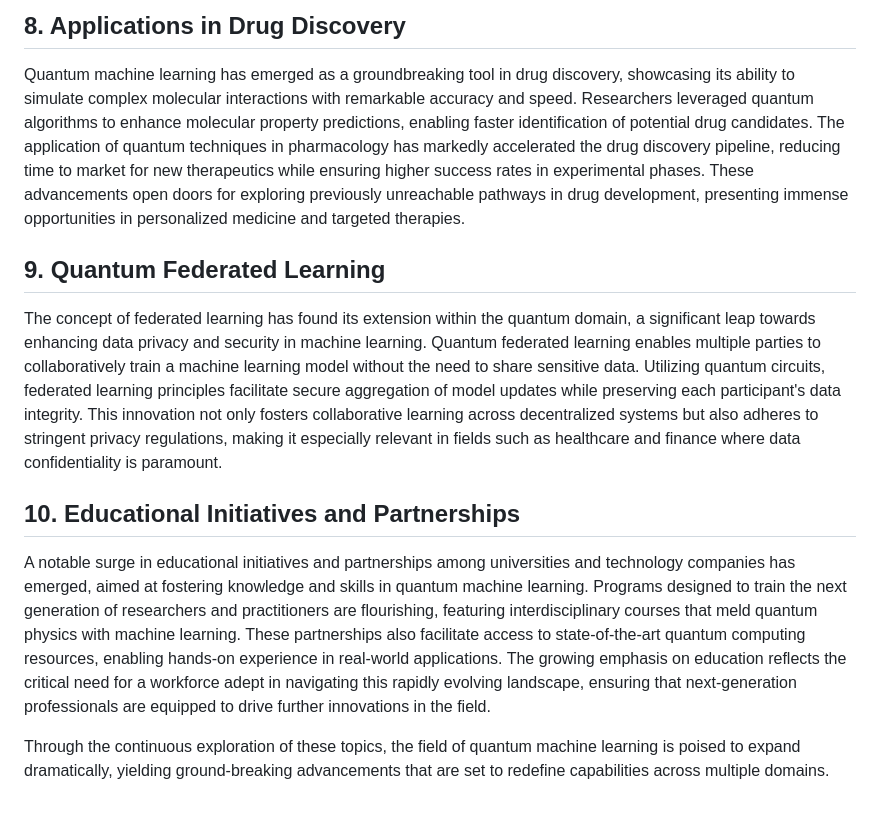
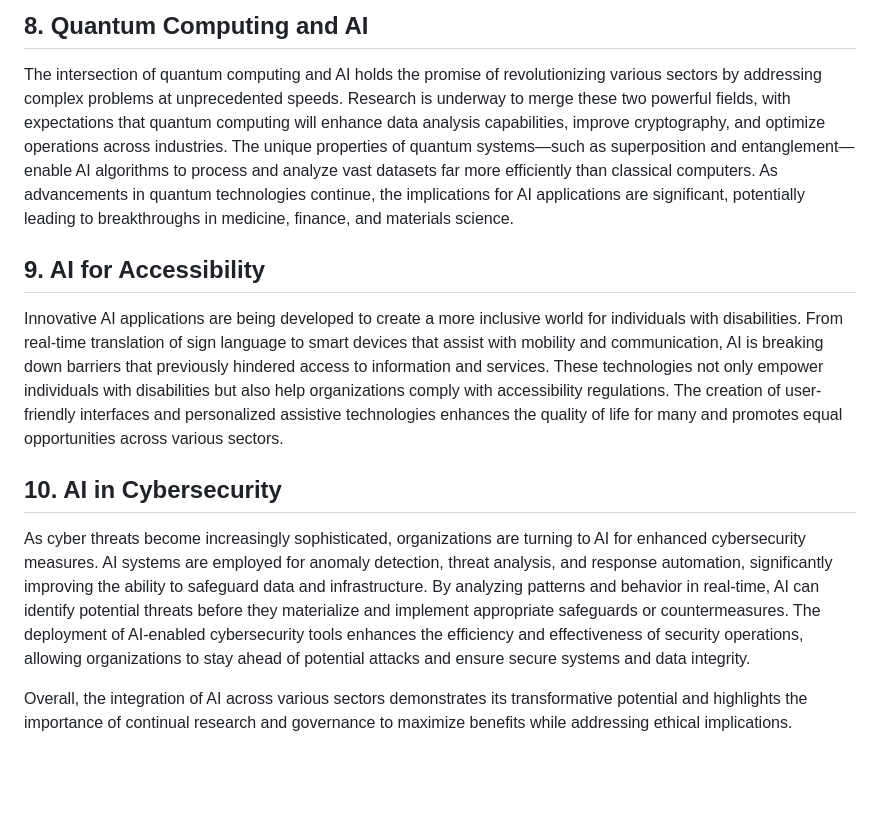
Before and after one commit to paulchworks/agent_one, a Markdown page: report.md, the part around the change printed below. Rendered like a GitHub page; blank space fills up the shorter version.

Commit message:
New report generated

```diff
--- a/report.md
+++ b/report.md
@@ -23,11 +23,11 @@ The use of quantum annealers for solving intricate optimization problems has pro
 
-## 8. Applications in Drug Discovery
-Quantum machine learning has emerged as a groundbreaking tool in drug discovery, showcasing its ability to simulate complex molecular interactions with remarkable accuracy and speed. Researchers leveraged quantum algorithms to enhance molecular property predictions, enabling faster identification of potential drug candidates. The application of quantum techniques in pharmacology has markedly accelerated the drug discovery pipeline, reducing time to market for new therapeutics while ensuring higher success rates in experimental phases. These advancements open doors for exploring previously unreachable pathways in drug development, presenting immense opportunities in personalized medicine and targeted therapies.
+## 8. Quantum Computing and AI
+The intersection of quantum computing and AI holds the promise of revolutionizing various sectors by addressing complex problems at unprecedented speeds. Research is underway to merge these two powerful fields, with expectations that quantum computing will enhance data analysis capabilities, improve cryptography, and optimize operations across industries. The unique properties of quantum systems—such as superposition and entanglement—enable AI algorithms to process and analyze vast datasets far more efficiently than classical computers. As advancements in quantum technologies continue, the implications for AI applications are significant, potentially leading to breakthroughs in medicine, finance, and materials science.
 
-## 9. Quantum Federated Learning
-The concept of federated learning has found its extension within the quantum domain, a significant leap towards enhancing data privacy and security in machine learning. Quantum federated learning enables multiple parties to collaboratively train a machine learning model without the need to share sensitive data. Utilizing quantum circuits, federated learning principles facilitate secure aggregation of model updates while preserving each participant's data integrity. This innovation not only fosters collaborative learning across decentralized systems but also adheres to stringent privacy regulations, making it especially relevant in fields such as healthcare and finance where data confidentiality is paramount.
+## 9. AI for Accessibility
+Innovative AI applications are being developed to create a more inclusive world for individuals with disabilities. From real-time translation of sign language to smart devices that assist with mobility and communication, AI is breaking down barriers that previously hindered access to information and services. These technologies not only empower individuals with disabilities but also help organizations comply with accessibility regulations. The creation of user-friendly interfaces and personalized assistive technologies enhances the quality of life for many and promotes equal opportunities across various sectors.
 
-## 10. Educational Initiatives and Partnerships
-A notable surge in educational initiatives and partnerships among universities and technology companies has emerged, aimed at fostering knowledge and skills in quantum machine learning. Programs designed to train the next generation of researchers and practitioners are flourishing, featuring interdisciplinary courses that meld quantum physics with machine learning. These partnerships also facilitate access to state-of-the-art quantum computing resources, enabling hands-on experience in real-world applications. The growing emphasis on education reflects the critical need for a workforce adept in navigating this rapidly evolving landscape, ensuring that next-generation professionals are equipped to drive further innovations in the field.
+## 10. AI in Cybersecurity
+As cyber threats become increasingly sophisticated, organizations are turning to AI for enhanced cybersecurity measures. AI systems are employed for anomaly detection, threat analysis, and response automation, significantly improving the ability to safeguard data and infrastructure. By analyzing patterns and behavior in real-time, AI can identify potential threats before they materialize and implement appropriate safeguards or countermeasures. The deployment of AI-enabled cybersecurity tools enhances the efficiency and effectiveness of security operations, allowing organizations to stay ahead of potential attacks and ensure secure systems and data integrity.
 
-Through the continuous exploration of these topics, the field of quantum machine learning is poised to expand dramatically, yielding ground-breaking advancements that are set to redefine capabilities across multiple domains.
+Overall, the integration of AI across various sectors demonstrates its transformative potential and highlights the importance of continual research and governance to maximize benefits while addressing ethical implications.
```
Also changed, not shown: other parts of report.md (+15 -15 lines).
